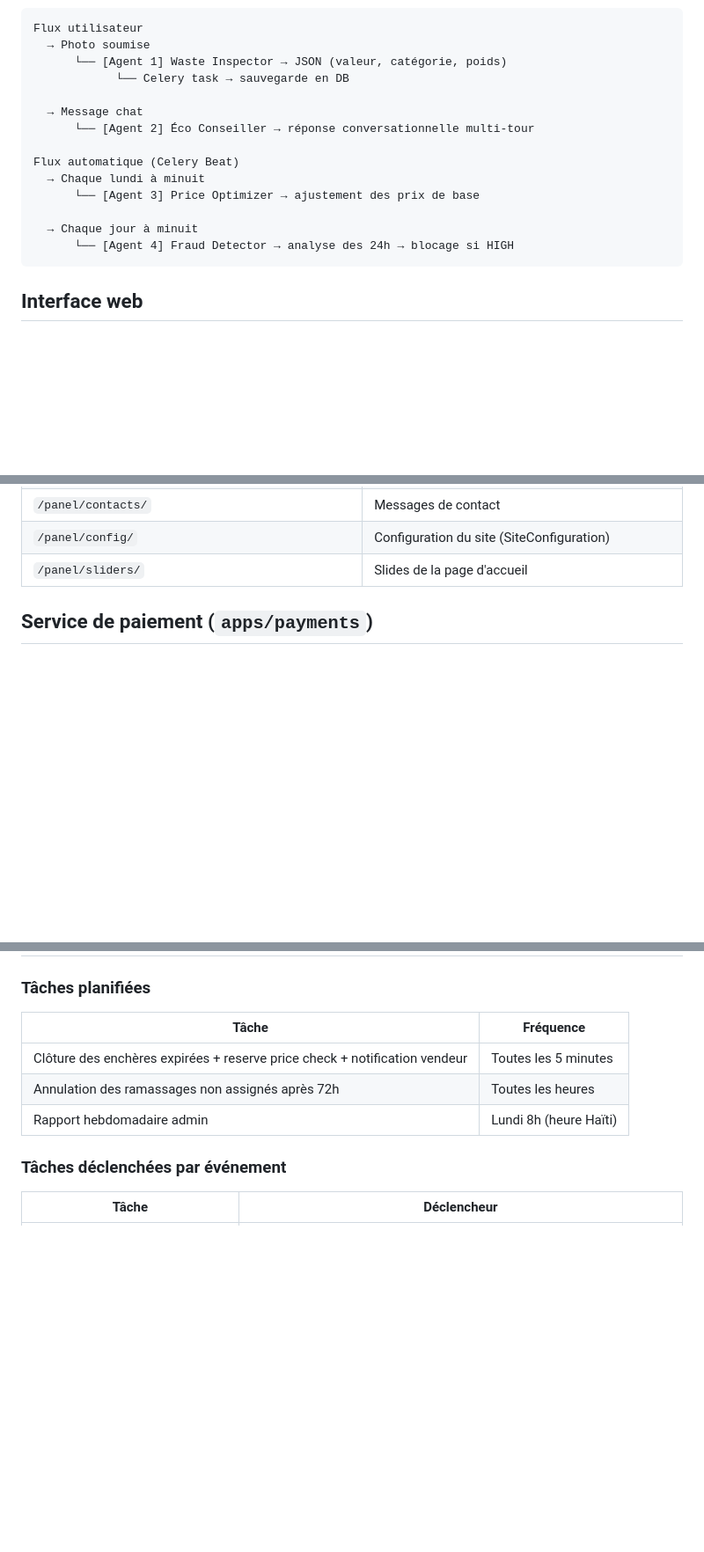
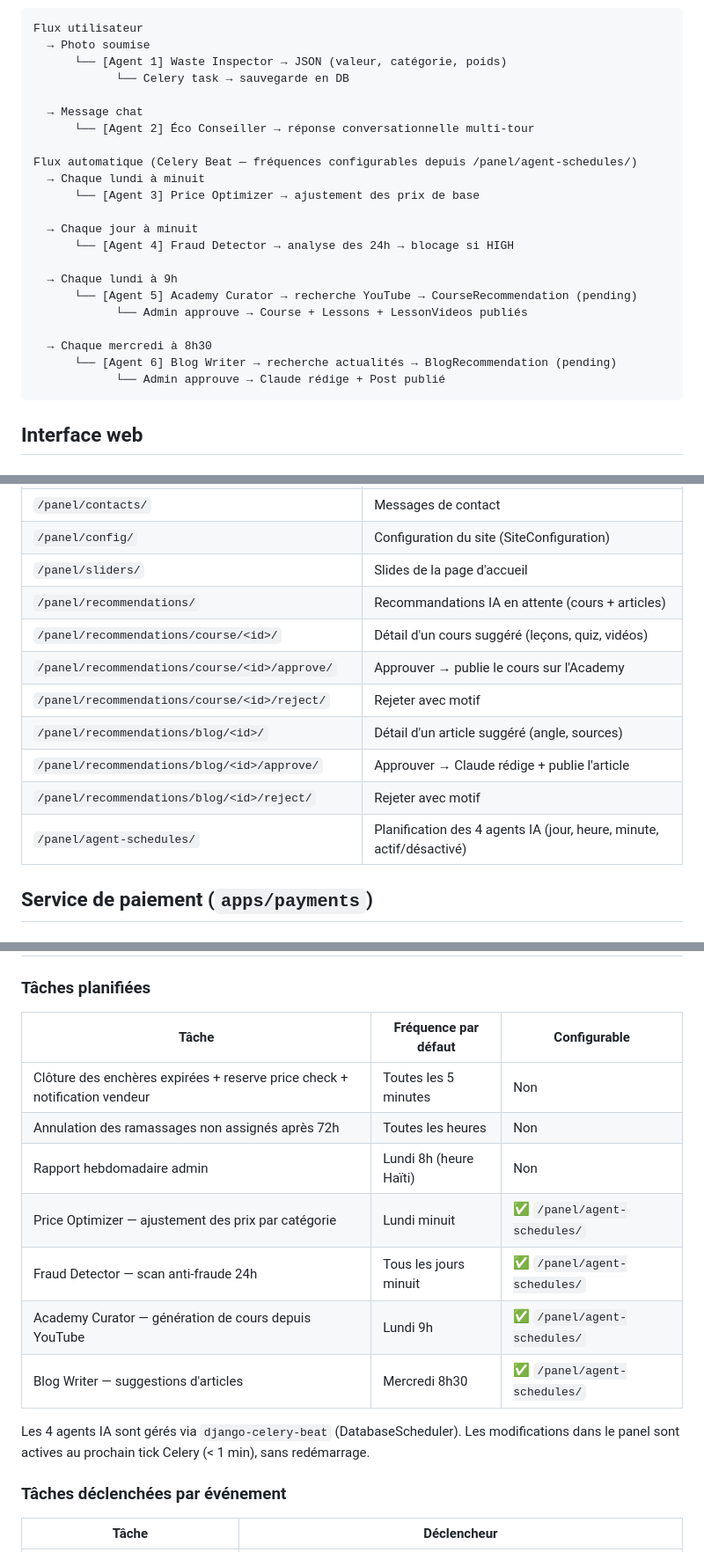
Before and after one commit to Vaillantval/Eco-Cycle, a Markdown page: README.md, 3 parts joined by grey strips. Shown at 88% size. Rendered like a GitHub page; blank space fills up the shorter version.

Commit message:
docs: update README — 6 AI agents, recommendations panel, agent schedules
Co-Authored-By: Claude Sonnet 4.6 <noreply@anthropic.com>

````diff
--- a/README.md
+++ b/README.md
@@ -207,12 +277,20 @@ Flux utilisateur
   → Message chat
       └── [Agent 2] Éco Conseiller → réponse conversationnelle multi-tour
 
-Flux automatique (Celery Beat)
+Flux automatique (Celery Beat — fréquences configurables depuis /panel/agent-schedules/)
   → Chaque lundi à minuit
       └── [Agent 3] Price Optimizer → ajustement des prix de base
 
   → Chaque jour à minuit
       └── [Agent 4] Fraud Detector → analyse des 24h → blocage si HIGH
+
+  → Chaque lundi à 9h
+      └── [Agent 5] Academy Curator → recherche YouTube → CourseRecommendation (pending)
+            └── Admin approuve → Course + Lessons + LessonVideos publiés
+
+  → Chaque mercredi à 8h30
+      └── [Agent 6] Blog Writer → recherche actualités → BlogRecommendation (pending)
+            └── Admin approuve → Claude rédige + Post publié
 ```
 
 ## Interface web
@@ -305,6 +383,14 @@ Flux automatique (Celery Beat)
 | `/panel/contacts/` | Messages de contact |
 | `/panel/config/` | Configuration du site (SiteConfiguration) |
 | `/panel/sliders/` | Slides de la page d'accueil |
+| `/panel/recommendations/` | Recommandations IA en attente (cours + articles) |
+| `/panel/recommendations/course/<id>/` | Détail d'un cours suggéré (leçons, quiz, vidéos) |
+| `/panel/recommendations/course/<id>/approve/` | Approuver → publie le cours sur l'Academy |
+| `/panel/recommendations/course/<id>/reject/` | Rejeter avec motif |
+| `/panel/recommendations/blog/<id>/` | Détail d'un article suggéré (angle, sources) |
+| `/panel/recommendations/blog/<id>/approve/` | Approuver → Claude rédige + publie l'article |
+| `/panel/recommendations/blog/<id>/reject/` | Rejeter avec motif |
+| `/panel/agent-schedules/` | Planification des 4 agents IA (jour, heure, minute, actif/désactivé) |
 
 ## Service de paiement (`apps/payments`)
 
@@ -527,11 +613,17 @@ L'API (`/api/`) est destinée à l'application mobile Flutter et utilise JWT.
 
 ### Tâches planifiées
 
-| Tâche | Fréquence |
-|---|---|
-| Clôture des enchères expirées + reserve price check + notification vendeur | Toutes les 5 minutes |
-| Annulation des ramassages non assignés après 72h | Toutes les heures |
-| Rapport hebdomadaire admin | Lundi 8h (heure Haïti) |
+| Tâche | Fréquence par défaut | Configurable |
+|---|---|---|
+| Clôture des enchères expirées + reserve price check + notification vendeur | Toutes les 5 minutes | Non |
+| Annulation des ramassages non assignés après 72h | Toutes les heures | Non |
+| Rapport hebdomadaire admin | Lundi 8h (heure Haïti) | Non |
+| Price Optimizer — ajustement des prix par catégorie | Lundi minuit | ✅ `/panel/agent-schedules/` |
+| Fraud Detector — scan anti-fraude 24h | Tous les jours minuit | ✅ `/panel/agent-schedules/` |
+| Academy Curator — génération de cours depuis YouTube | Lundi 9h | ✅ `/panel/agent-schedules/` |
+| Blog Writer — suggestions d'articles | Mercredi 8h30 | ✅ `/panel/agent-schedules/` |
+
+Les 4 agents IA sont gérés via `django-celery-beat` (DatabaseScheduler). Les modifications dans le panel sont actives au prochain tick Celery (< 1 min), sans redémarrage.
 
 ### Tâches déclenchées par événement
 
````
Also changed, not shown: other parts of README.md (+77 -4 lines).
